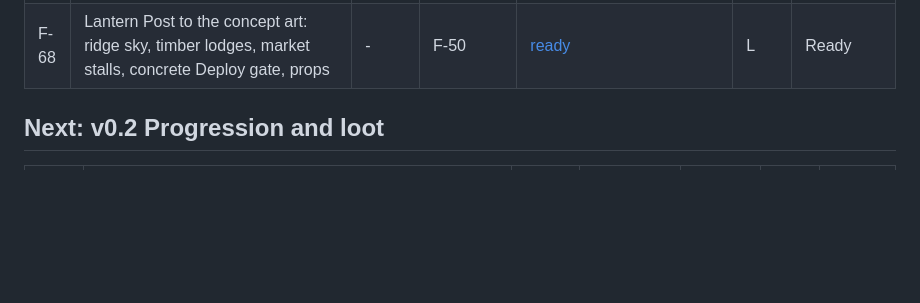
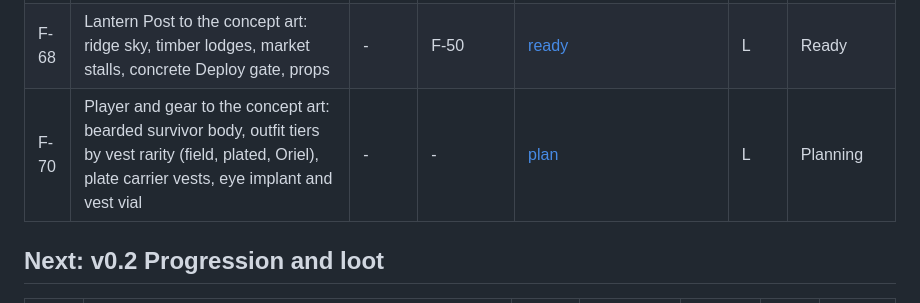
Before and after one commit to J3vb/Experiment-Undead, a Markdown page: docs/ROADMAP.md, the part around the change. Rendered like a GitHub page; blank space fills up the shorter version.

Commit message:
Plan: player and gear to the concept art (F-70)
Co-Authored-By: Claude Opus 5.5 <noreply@anthropic.com>
Claude-Session: https://claude.ai/code/session_012H4uhqAa7MyLUDsok7DDS4

```diff
--- a/docs/ROADMAP.md
+++ b/docs/ROADMAP.md
@@ -52,6 +52,7 @@ Status values: Todo, Planning, Ready (plan approved), Building, Done, Check
 | F-66 | Your own world, open to friends: Enter world into your own Lantern Post (listen server, UPnP), server browser with add by address and LAN discovery, no master server | - | F-02, F-50 | [ready](plans/join-any-game.md) | L | Ready |
 | F-67 | Character select and create before Enter world (ui-hud screen 3: slots, create, delete) | - | F-66 step 2 | needed | M | Todo |
 | F-68 | Lantern Post to the concept art: ridge sky, timber lodges, market stalls, concrete Deploy gate, props | - | F-50 | [ready](plans/lantern-post-concept.md) | L | Ready |
+| F-70 | Player and gear to the concept art: bearded survivor body, outfit tiers by vest rarity (field, plated, Oriel), plate carrier vests, eye implant and vest vial | - | - | [plan](plans/player-gear-concept.md) | L | Planning |
 
 ## Next: v0.2 Progression and loot
 
```
Also changed, not shown: docs/design/gear-visuals.md (+2 -0 lines), docs/design/look-rules.md (+2 -1 lines), docs/plans/player-gear-concept.md (added, +246 -0 lines), docs/design/images/player_gear_concept.jpg (added).
